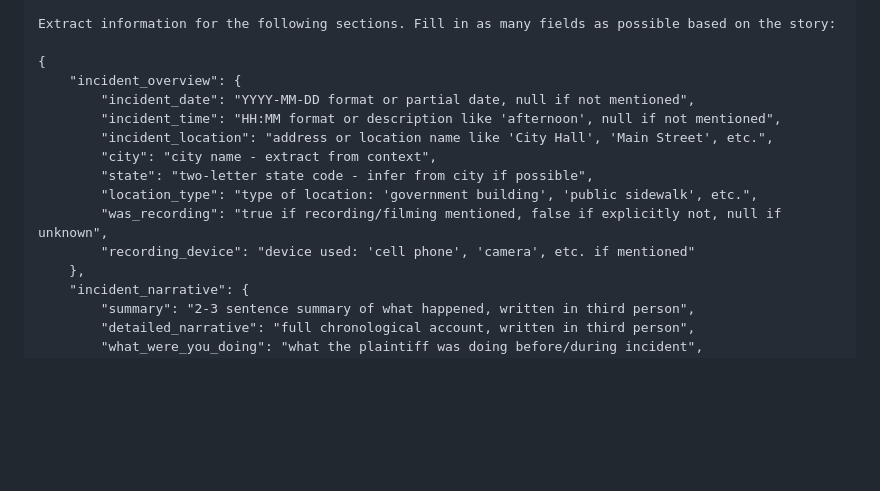
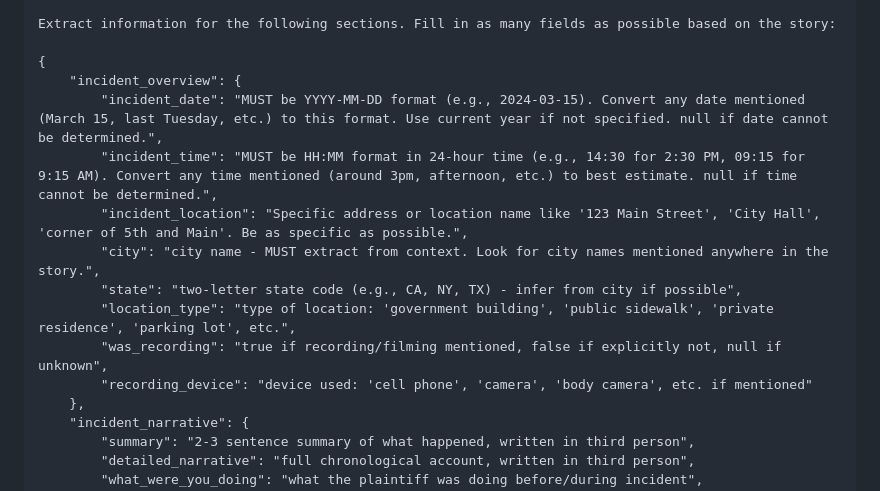
Before and after one commit to LaylaAddi/1983-law, a Markdown page: documents/prompts/parse_story.md, the part around the change. GitHub-like rendering; blank space fills up the shorter version.

Commit message:
Update AI prompt to require strict date/time formats (YYYY-MM-DD, HH:MM)

```diff
--- a/documents/prompts/parse_story.md
+++ b/documents/prompts/parse_story.md
@@ -62,14 +62,14 @@ Extract information for the following sections. Fill in as many fields as possib
 
 {
     "incident_overview": {
-        "incident_date": "YYYY-MM-DD format or partial date, null if not mentioned",
-        "incident_time": "HH:MM format or description like 'afternoon', null if not mentioned",
-        "incident_location": "address or location name like 'City Hall', 'Main Street', etc.",
-        "city": "city name - extract from context",
-        "state": "two-letter state code - infer from city if possible",
-        "location_type": "type of location: 'government building', 'public sidewalk', etc.",
+        "incident_date": "MUST be YYYY-MM-DD format (e.g., 2024-03-15). Convert any date mentioned (March 15, last Tuesday, etc.) to this format. Use current year if not specified. null if date cannot be determined.",
+        "incident_time": "MUST be HH:MM format in 24-hour time (e.g., 14:30 for 2:30 PM, 09:15 for 9:15 AM). Convert any time mentioned (around 3pm, afternoon, etc.) to best estimate. null if time cannot be determined.",
+        "incident_location": "Specific address or location name like '123 Main Street', 'City Hall', 'corner of 5th and Main'. Be as specific as possible.",
+        "city": "city name - MUST extract from context. Look for city names mentioned anywhere in the story.",
+        "state": "two-letter state code (e.g., CA, NY, TX) - infer from city if possible",
+        "location_type": "type of location: 'government building', 'public sidewalk', 'private residence', 'parking lot', etc.",
         "was_recording": "true if recording/filming mentioned, false if explicitly not, null if unknown",
-        "recording_device": "device used: 'cell phone', 'camera', etc. if mentioned"
+        "recording_device": "device used: 'cell phone', 'camera', 'body camera', etc. if mentioned"
     },
     "incident_narrative": {
         "summary": "2-3 sentence summary of what happened, written in third person",
```
